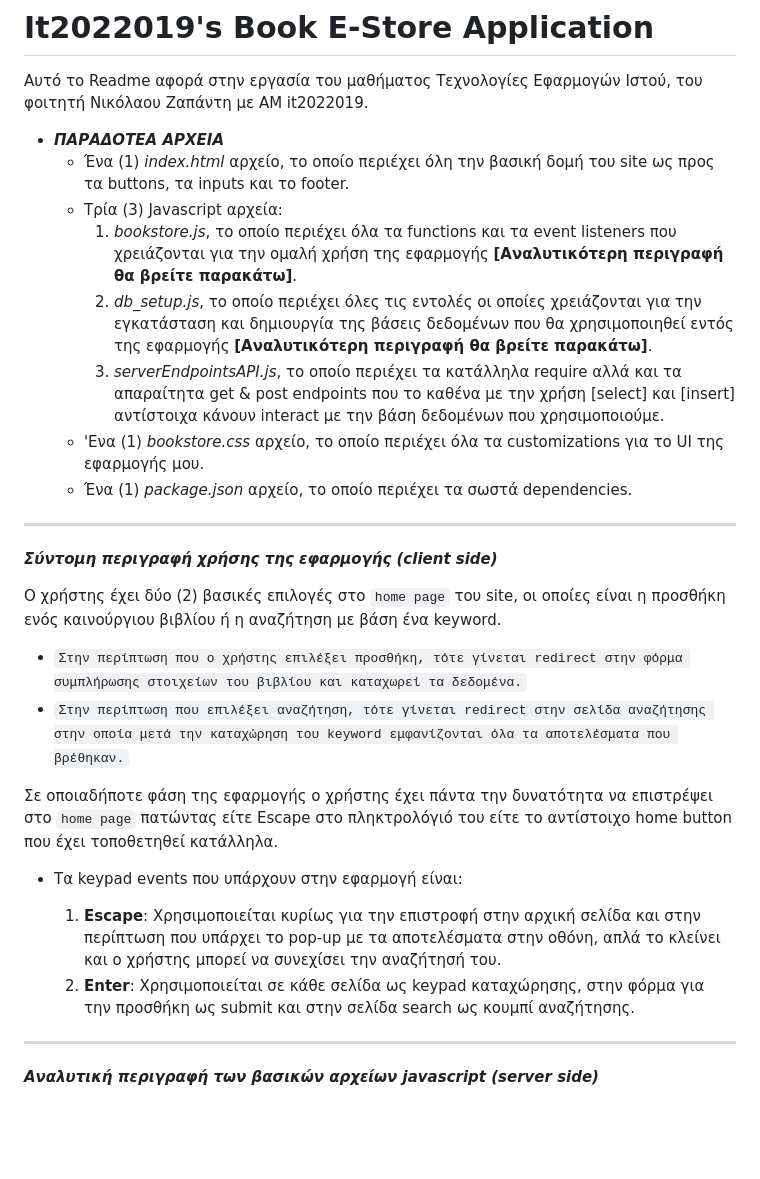
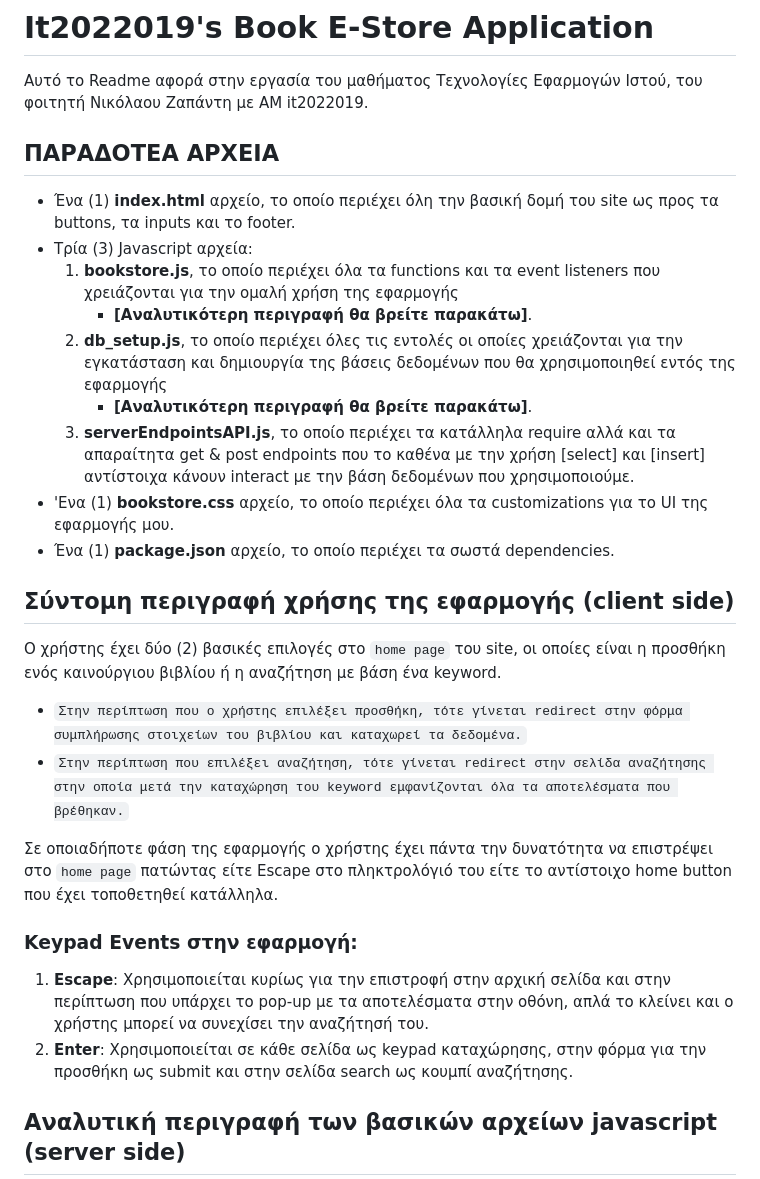
Before and after one commit to NikosZapantis/Book-E-Store, a Markdown page: README.md, the part around one of its changes. Rendered like a GitHub page; blank space fills up the shorter version.

```diff
--- a/README.md
+++ b/README.md
@@ -2,17 +2,18 @@
 
 Αυτό το Readme αφορά στην εργασία του μαθήματος Τεχνολογίες Εφαρμογών Ιστού, του φοιτητή Νικόλαου Ζαπάντη με ΑΜ it2022019.
 
-- ***ΠΑΡΑΔΟΤΕΑ ΑΡΧΕΙΑ***
-    - Ένα (1) *index.html* αρχείο, το οποίο περιέχει όλη την βασική δομή του site ως προς τα buttons, τα inputs και το footer.
-    - Τρία (3) Javascript αρχεία:
-        1) *bookstore.js*, το οποίο περιέχει όλα τα functions και τα event listeners που χρειάζονται για την ομαλή χρήση της εφαρμογής **[Αναλυτικότερη περιγραφή θα βρείτε παρακάτω]**.
-        2) *db_setup.js*, το οποίο περιέχει όλες τις εντολές οι οποίες χρειάζονται για την εγκατάσταση και δημιουργία της βάσεις δεδομένων που θα χρησιμοποιηθεί εντός της εφαρμογής **[Αναλυτικότερη περιγραφή θα βρείτε παρακάτω]**.
-        3) *serverEndpointsAPI.js*, το οποίο περιέχει τα κατάλληλα require αλλά και τα απαραίτητα get & post endpoints που το καθένα με την χρήση [select] και [insert] αντίστοιχα κάνουν interact με την βάση δεδομένων που χρησιμοποιούμε.
-    - 'Ενα (1) *bookstore.css* αρχείο, το οποίο περιέχει όλα τα customizations για το UI της εφαρμογής μου.
-    - Ένα (1) *package.json* αρχείο, το οποίο περιέχει τα σωστά dependencies.
-****
+## ΠΑΡΑΔΟΤΕΑ ΑΡΧΕΙΑ
+- Ένα (1) **index.html** αρχείο, το οποίο περιέχει όλη την βασική δομή του site ως προς τα buttons, τα inputs και το footer.
+- Τρία (3) Javascript αρχεία:
+    1. **bookstore.js**, το οποίο περιέχει όλα τα functions και τα event listeners που χρειάζονται για την ομαλή χρήση της εφαρμογής
+        - **[Αναλυτικότερη περιγραφή θα βρείτε παρακάτω]**.
+    2. **db_setup.js**, το οποίο περιέχει όλες τις εντολές οι οποίες χρειάζονται για την εγκατάσταση και δημιουργία της βάσεις δεδομένων που θα χρησιμοποιηθεί εντός της εφαρμογής
+        - **[Αναλυτικότερη περιγραφή θα βρείτε παρακάτω]**.
+    3. **serverEndpointsAPI.js**, το οποίο περιέχει τα κατάλληλα require αλλά και τα απαραίτητα get & post endpoints που το καθένα με την χρήση [select] και [insert] αντίστοιχα κάνουν interact με την βάση δεδομένων που χρησιμοποιούμε.
+- 'Ενα (1) **bookstore.css** αρχείο, το οποίο περιέχει όλα τα customizations για το UI της εφαρμογής μου.
+- Ένα (1) **package.json** αρχείο, το οποίο περιέχει τα σωστά dependencies.
 
-***Σύντομη περιγραφή χρήσης της εφαρμογής (client side)***
+## Σύντομη περιγραφή χρήσης της εφαρμογής (client side)
 
 Ο χρήστης έχει δύο (2) βασικές επιλογές στο `home page` του site, οι οποίες είναι η προσθήκη ενός καινούργιου βιβλίου ή η αναζήτηση με βάση ένα keyword.
 
@@ -21,13 +22,12 @@
 
 Σε οποιαδήποτε φάση της εφαρμογής ο χρήστης έχει πάντα την δυνατότητα να επιστρέψει στο `home page` πατώντας είτε Escape στο πληκτρολόγιό του είτε το αντίστοιχο home button που έχει τοποθετηθεί κατάλληλα.
 
-- Τα keypad events που υπάρχουν στην εφαρμογή είναι:
+### Keypad Events στην εφαρμογή:
 
-    1. **Escape**: Χρησιμοποιείται κυρίως για την επιστροφή στην αρχική σελίδα και στην περίπτωση που υπάρχει το pop-up με τα αποτελέσματα στην οθόνη,
-       απλά το κλείνει και ο χρήστης μπορεί να συνεχίσει την αναζήτησή του.
-    2. **Enter**: Χρησιμοποιείται σε κάθε σελίδα ως keypad καταχώρησης,
-       στην φόρμα για την προσθήκη ως submit και στην σελίδα search ως κουμπί αναζήτησης.
-****
+1. **Escape**: Χρησιμοποιείται κυρίως για την επιστροφή στην αρχική σελίδα και στην περίπτωση που υπάρχει το pop-up με τα αποτελέσματα στην οθόνη,
+    απλά το κλείνει και ο χρήστης μπορεί να συνεχίσει την αναζήτησή του.
+2. **Enter**: Χρησιμοποιείται σε κάθε σελίδα ως keypad καταχώρησης,
+    στην φόρμα για την προσθήκη ως submit και στην σελίδα search ως κουμπί αναζήτησης.
 
-***Αναλυτική περιγραφή των βασικών αρχείων javascript (server side)***
+## Αναλυτική περιγραφή των βασικών αρχείων javascript (server side)
 
```
Also changed, not shown: other parts of README.md (+22 -22 lines).
